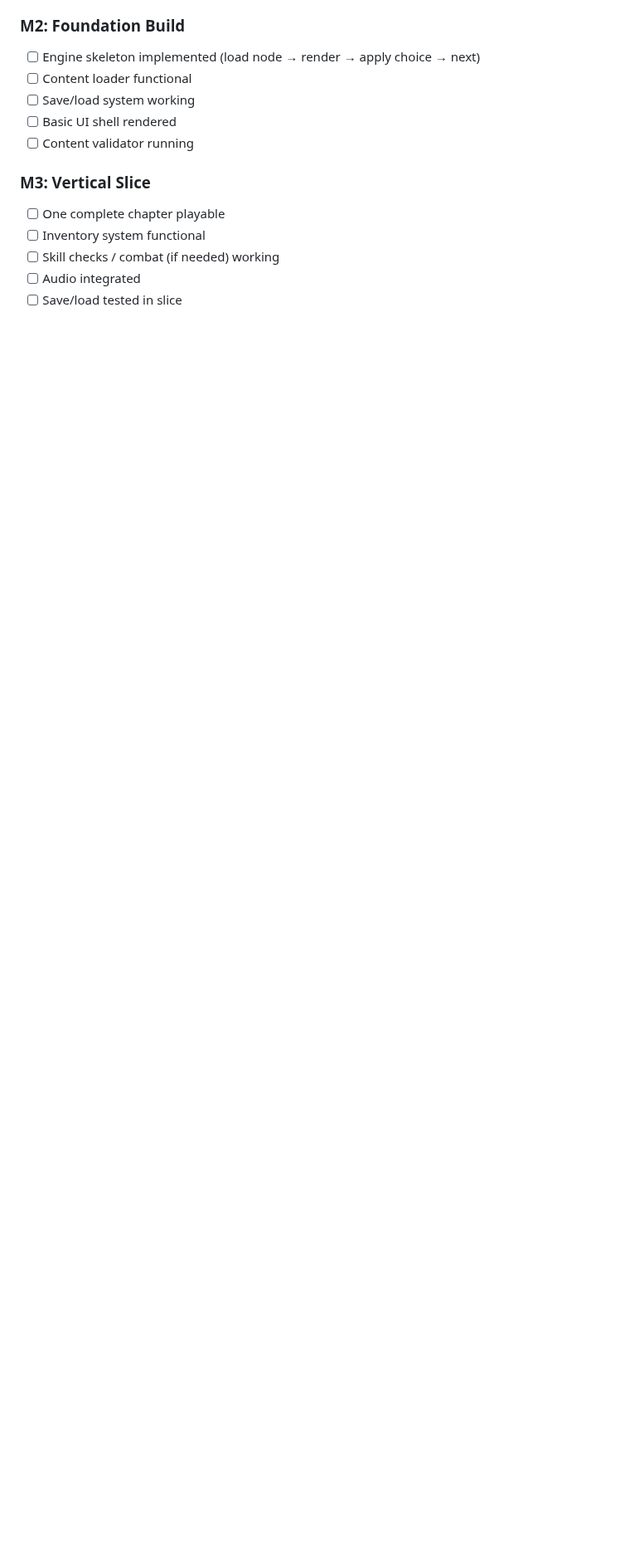
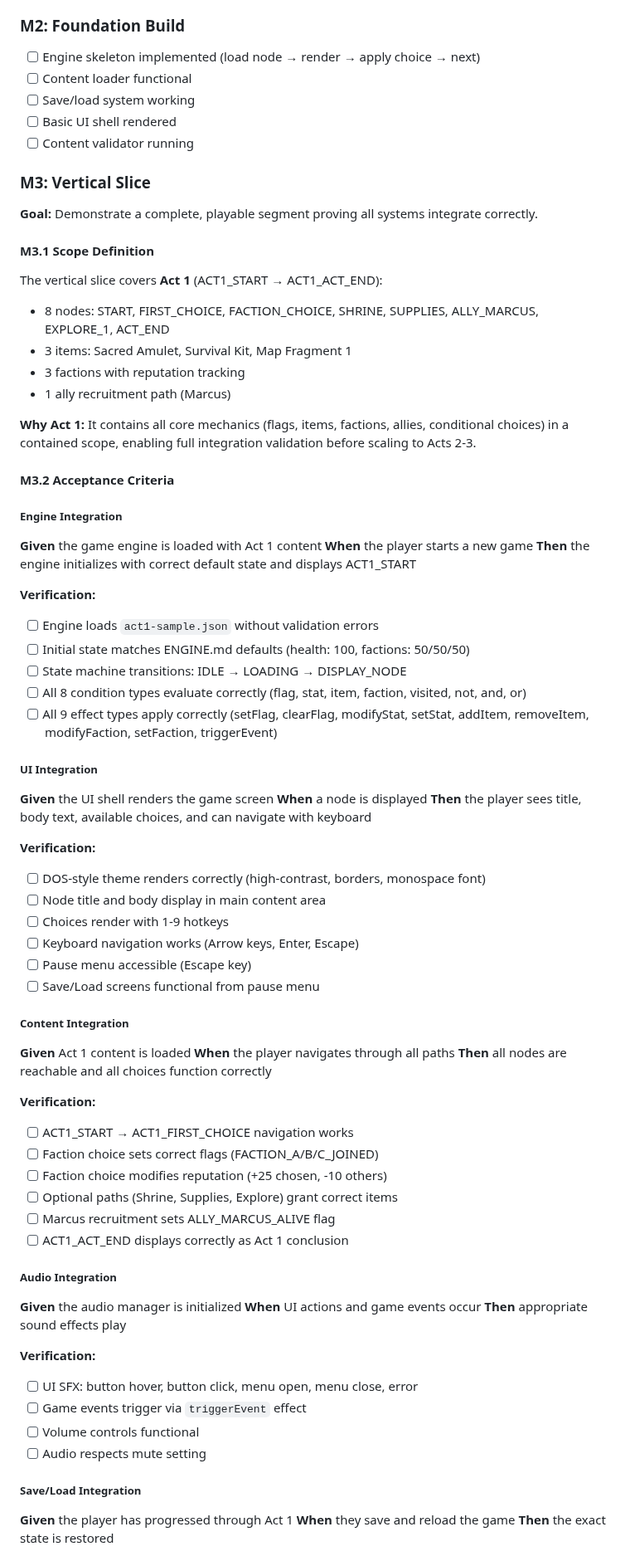
Before and after one commit to adrianleb/gamebook-web, a Markdown page: docs/GDD.md, the part around one of its changes. Shown at 83% size. Drawn GitHub-style; blank space fills up the shorter version.

```diff
--- a/docs/GDD.md
+++ b/docs/GDD.md
@@ -122,8 +122,77 @@ All features and tasks should define acceptance criteria using this format:
 - [ ] Content validator running
 
 ### M3: Vertical Slice
-- [ ] One complete chapter playable
-- [ ] Inventory system functional
-- [ ] Skill checks / combat (if needed) working
-- [ ] Audio integrated
-- [ ] Save/load tested in slice
+
+**Goal:** Demonstrate a complete, playable segment proving all systems integrate correctly.
+
+#### M3.1 Scope Definition
+
+The vertical slice covers **Act 1** (ACT1_START → ACT1_ACT_END):
+- 8 nodes: START, FIRST_CHOICE, FACTION_CHOICE, SHRINE, SUPPLIES, ALLY_MARCUS, EXPLORE_1, ACT_END
+- 3 items: Sacred Amulet, Survival Kit, Map Fragment 1
+- 3 factions with reputation tracking
+- 1 ally recruitment path (Marcus)
+
+**Why Act 1:** It contains all core mechanics (flags, items, factions, allies, conditional choices) in a contained scope, enabling full integration validation before scaling to Acts 2-3.
+
+#### M3.2 Acceptance Criteria
+
+##### Engine Integration
+
+**Given** the game engine is loaded with Act 1 content
+**When** the player starts a new game
+**Then** the engine initializes with correct default state and displays ACT1_START
+
+**Verification:**
+- [ ] Engine loads `act1-sample.json` without validation errors
+- [ ] Initial state matches ENGINE.md defaults (health: 100, factions: 50/50/50)
+- [ ] State machine transitions: IDLE → LOADING → DISPLAY_NODE
+- [ ] All 8 condition types evaluate correctly (flag, stat, item, faction, visited, not, and, or)
+- [ ] All 9 effect types apply correctly (setFlag, clearFlag, modifyStat, setStat, addItem, removeItem, modifyFaction, setFaction, triggerEvent)
+
+##### UI Integration
+
+**Given** the UI shell renders the game screen
+**When** a node is displayed
+**Then** the player sees title, body text, available choices, and can navigate with keyboard
+
+**Verification:**
+- [ ] DOS-style theme renders correctly (high-contrast, borders, monospace font)
+- [ ] Node title and body display in main content area
+- [ ] Choices render with 1-9 hotkeys
+- [ ] Keyboard navigation works (Arrow keys, Enter, Escape)
+- [ ] Pause menu accessible (Escape key)
+- [ ] Save/Load screens functional from pause menu
+
+##### Content Integration
+
+**Given** Act 1 content is loaded
+**When** the player navigates through all paths
+**Then** all nodes are reachable and all choices function correctly
+
+**Verification:**
+- [ ] ACT1_START → ACT1_FIRST_CHOICE navigation works
+- [ ] Faction choice sets correct flags (FACTION_A/B/C_JOINED)
+- [ ] Faction choice modifies reputation (+25 chosen, -10 others)
+- [ ] Optional paths (Shrine, Supplies, Explore) grant correct items
+- [ ] Marcus recruitment sets ALLY_MARCUS_ALIVE flag
+- [ ] ACT1_ACT_END displays correctly as Act 1 conclusion
+
+##### Audio Integration
+
+**Given** the audio manager is initialized
+**When** UI actions and game events occur
+**Then** appropriate sound effects play
+
+**Verification:**
+- [ ] UI SFX: button hover, button click, menu open, menu close, error
+- [ ] Game events trigger via `triggerEvent` effect
+- [ ] Volume controls functional
+- [ ] Audio respects mute setting
+
+##### Save/Load Integration
+
+**Given** the player has progressed through Act 1
+**When** they save and reload the game
+**Then** the exact state is restored
+
```
Also changed, not shown: other parts of docs/GDD.md (+77 -0 lines).
